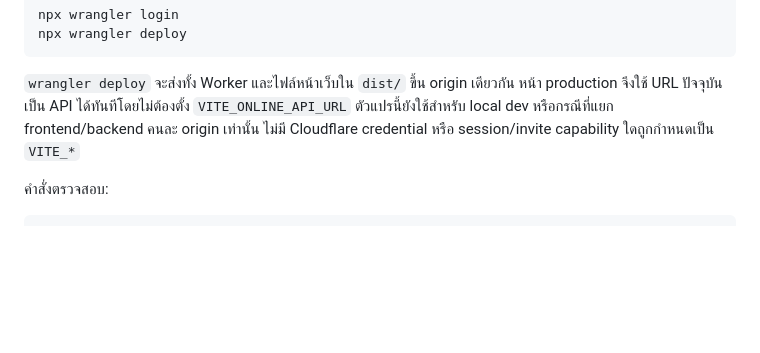
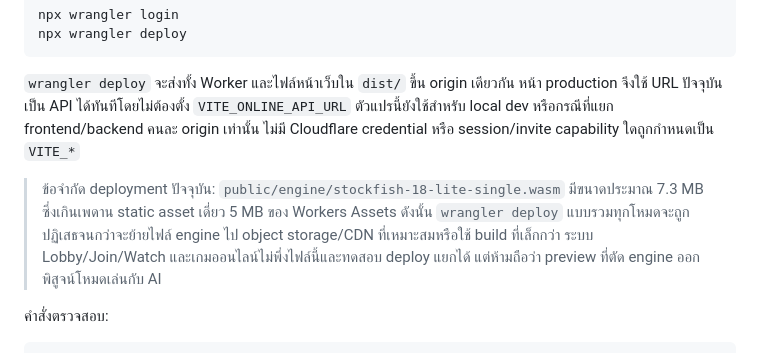
Before and after one commit to DeepTutorAi/chess-arena, a Markdown page: README.md, the part around the change. Drawn GitHub-style; blank space fills up the shorter version.

Commit message:
docs: record Workers asset deployment limit

````diff
--- a/README.md
+++ b/README.md
@@ -62,6 +62,8 @@ npx wrangler deploy
 
 `wrangler deploy` จะส่งทั้ง Worker และไฟล์หน้าเว็บใน `dist/` ขึ้น origin เดียวกัน หน้า production จึงใช้ URL ปัจจุบันเป็น API ได้ทันทีโดยไม่ต้องตั้ง `VITE_ONLINE_API_URL` ตัวแปรนี้ยังใช้สำหรับ local dev หรือกรณีที่แยก frontend/backend คนละ origin เท่านั้น ไม่มี Cloudflare credential หรือ session/invite capability ใดถูกกำหนดเป็น `VITE_*`
 
+> ข้อจำกัด deployment ปัจจุบัน: `public/engine/stockfish-18-lite-single.wasm` มีขนาดประมาณ 7.3 MB ซึ่งเกินเพดาน static asset เดี่ยว 5 MB ของ Workers Assets ดังนั้น `wrangler deploy` แบบรวมทุกโหมดจะถูกปฏิเสธจนกว่าจะย้ายไฟล์ engine ไป object storage/CDN ที่เหมาะสมหรือใช้ build ที่เล็กกว่า ระบบ Lobby/Join/Watch และเกมออนไลน์ไม่พึ่งไฟล์นี้และทดสอบ deploy แยกได้ แต่ห้ามถือว่า preview ที่ตัด engine ออกพิสูจน์โหมดเล่นกับ AI
+
 คำสั่งตรวจสอบ:
 
 ```bash
````
